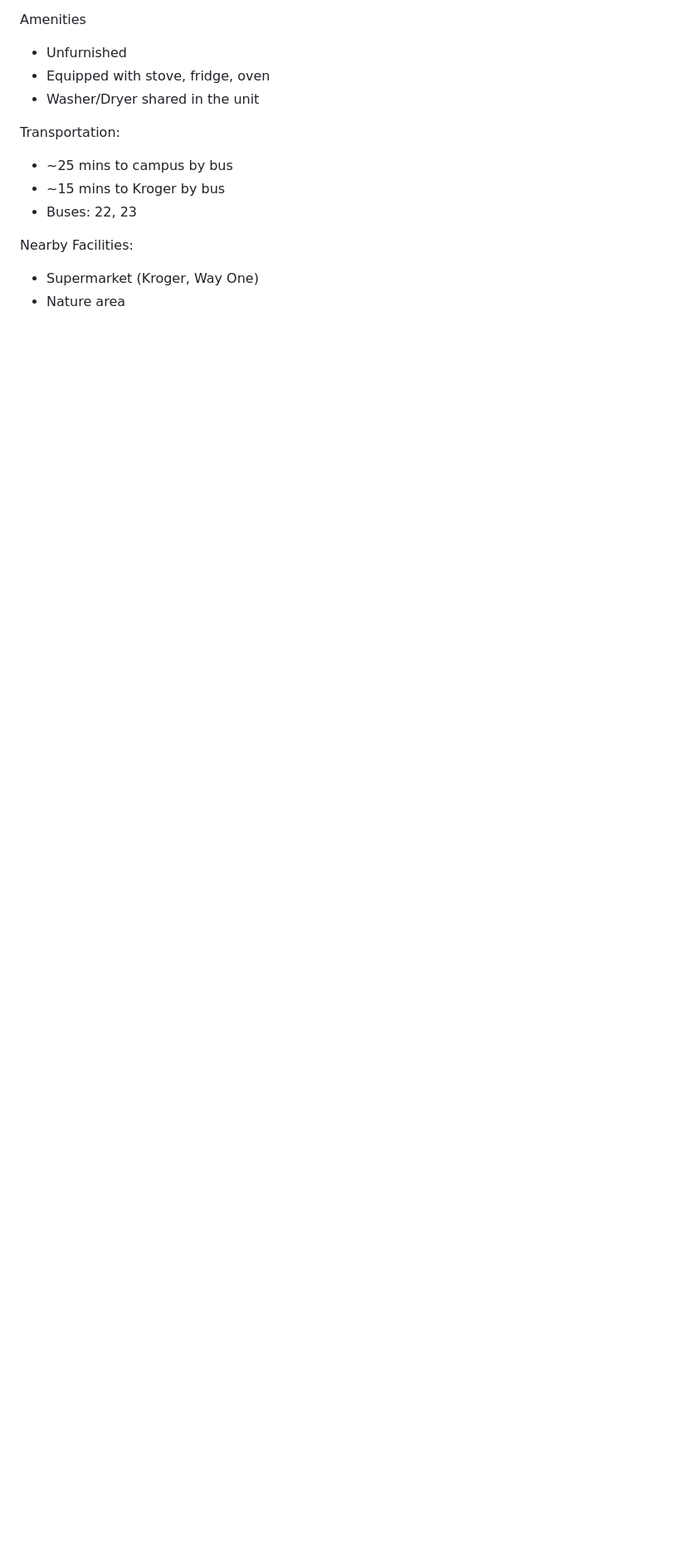
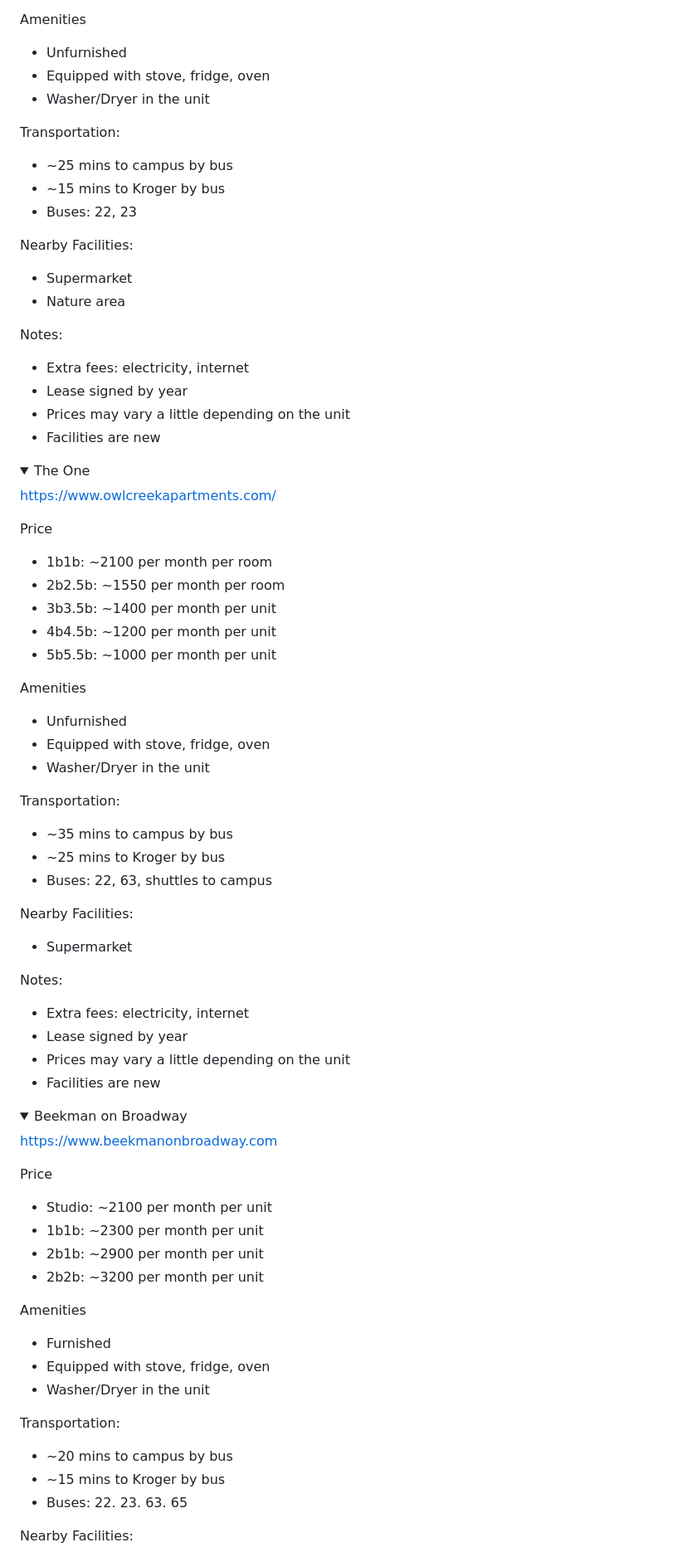
Before and after one commit to umsjtu-jia/dd-wiki, a Markdown page: before-departure/images-and-media.md, the part around one of its changes. Shown at 83% size. GitHub-like rendering; folded sections open; blank space fills up the shorter version.

```diff
--- a/before-departure/images-and-media.md
+++ b/before-departure/images-and-media.md
@@ -289,7 +289,7 @@ Amenities
 
 * Unfurnished
 * Equipped with stove, fridge, oven
-* Washer/Dryer shared in the unit
+* Washer/Dryer in the unit
 
 Transportation:
 
@@ -299,5 +299,81 @@ Transportation:
 
 Nearby Facilities:
 
-* Supermarket (Kroger, Way One)
+* Supermarket
 * Nature area
+
+Notes:
+
+* Extra fees: electricity, internet
+* Lease signed by year
+* Prices may vary a little depending on the unit
+* Facilities are new
+
+</details>
+
+<details>
+
+<summary>The One</summary>
+
+[https://www.owlcreekapartments.com/](https://www.owlcreekapartments.com/)
+
+Price
+
+* 1b1b: \~2100 per month per room
+* 2b2.5b: \~1550 per month per room
+* 3b3.5b: \~1400 per month per unit
+* 4b4.5b: \~1200 per month per unit
+* 5b5.5b:  \~1000 per month per unit
+
+Amenities
+
+* Unfurnished
+* Equipped with stove, fridge, oven
+* Washer/Dryer in the unit
+
+Transportation:
+
+* \~35 mins to campus by bus
+* \~25 mins to Kroger by bus
+* Buses: 22, 63, shuttles to campus
+
+Nearby Facilities:
+
+* Supermarket
+
+Notes:
+
+* Extra fees: electricity, internet
+* Lease signed by year
+* Prices may vary a little depending on the unit
+* Facilities are new
+
+</details>
+
+<details>
+
+<summary>Beekman on Broadway</summary>
+
+[https://www.beekmanonbroadway.com](https://www.beekmanonbroadway.com)
+
+Price
+
+* Studio: \~2100 per month per unit
+* 1b1b: \~2300 per month per unit
+* 2b1b: \~2900 per month per unit
+* 2b2b: \~3200 per month per unit
+
+Amenities
+
+* Furnished
+* Equipped with stove, fridge, oven
+* Washer/Dryer in the unit
+
+Transportation:
+
+* \~20 mins to campus by bus
+* \~15 mins to Kroger by bus
+* Buses: 22. 23. 63. 65
+
+Nearby Facilities:
+
```
Also changed, not shown: other parts of before-departure/images-and-media.md (+175 -8 lines).
